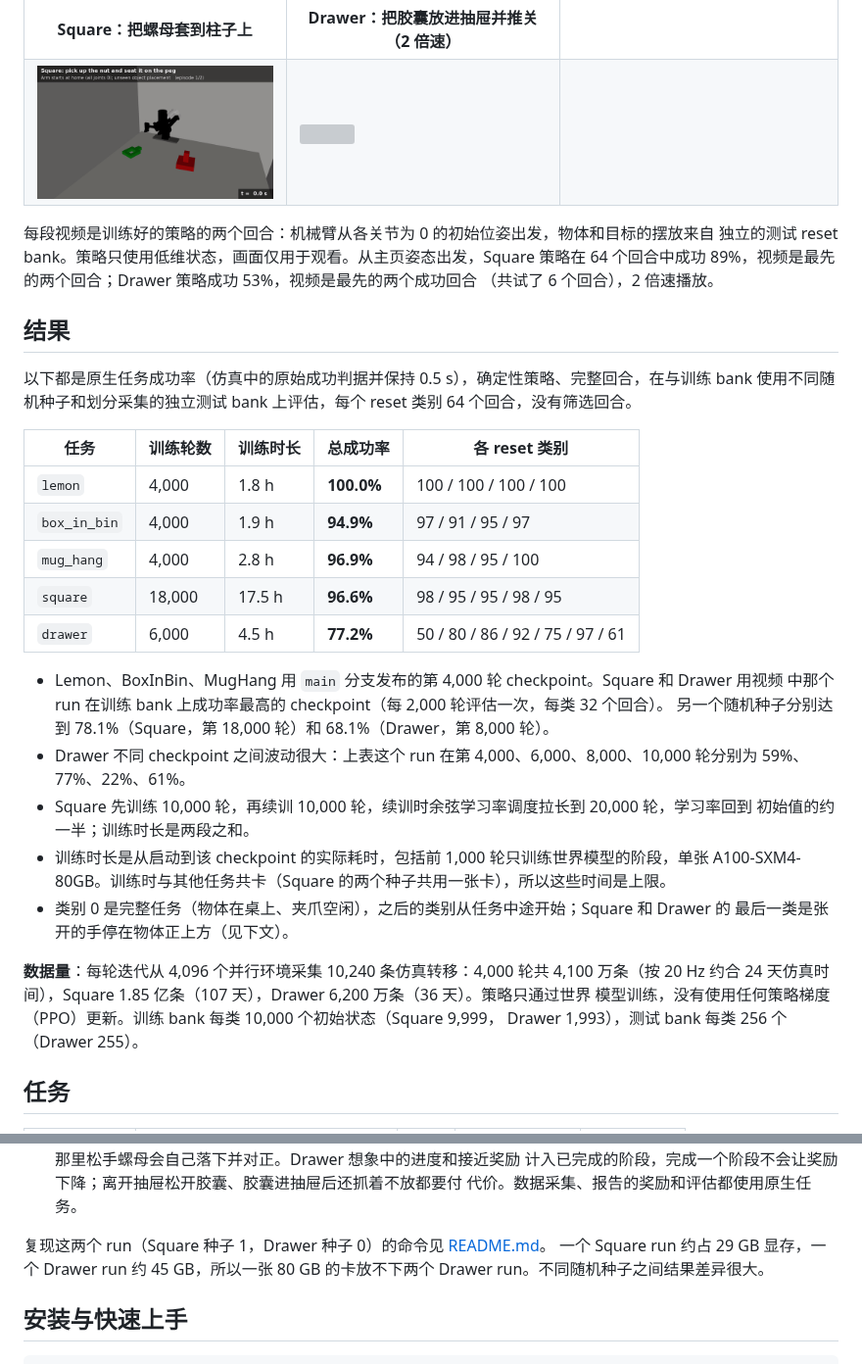
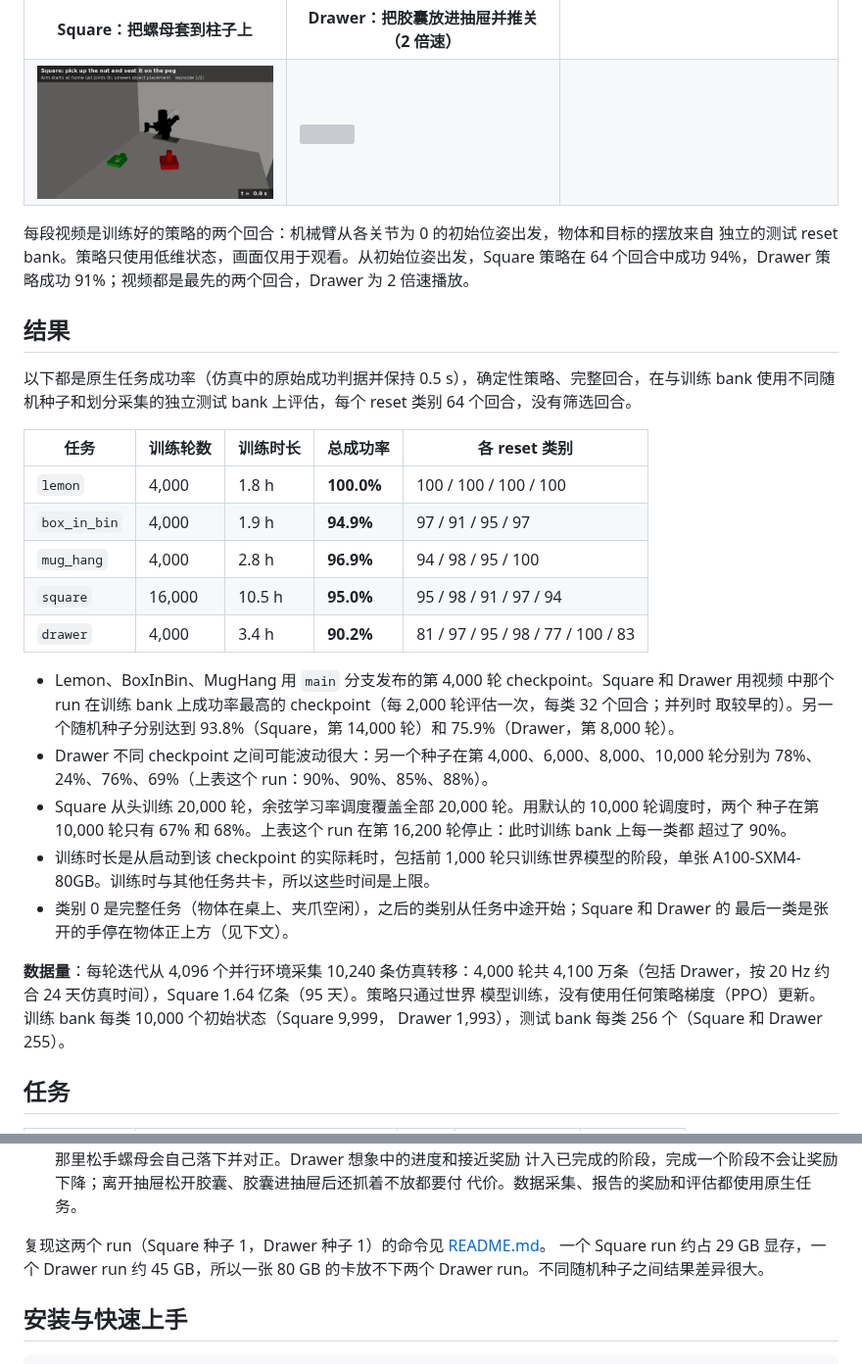
Before and after one commit to emoPointer/supermimic_manipulation, a Markdown page: README.zh-CN.md, 2 parts joined by grey strips. Shown at 98% size. GitHub-like rendering; pictures changed too: docs/media/square.gif; grey boxes are pictures that could not be loaded.

```diff
--- a/README.zh-CN.md
+++ b/README.zh-CN.md
@@ -31,9 +31,8 @@ reset bank 采集器、SuperMimic 与 PPO 基线，以及按完整回合统计
 </table>
 
 每段视频是训练好的策略的两个回合：机械臂从各关节为 0 的初始位姿出发，物体和目标的摆放来自
-独立的测试 reset bank。策略只使用低维状态，画面仅用于观看。从主页姿态出发，Square 策略在
-64 个回合中成功 89%，视频是最先的两个回合；Drawer 策略成功 53%，视频是最先的两个成功回合
-（共试了 6 个回合），2 倍速播放。
+独立的测试 reset bank。策略只使用低维状态，画面仅用于观看。从初始位姿出发，Square 策略在
+64 个回合中成功 94%，Drawer 策略成功 91%；视频都是最先的两个回合，Drawer 为 2 倍速播放。
 
 ## 结果
 
@@ -45,25 +44,26 @@ bank 使用不同随机种子和划分采集的独立测试 bank 上评估，每
 | `lemon` | 4,000 | 1.8 h | **100.0%** | 100 / 100 / 100 / 100 |
 | `box_in_bin` | 4,000 | 1.9 h | **94.9%** | 97 / 91 / 95 / 97 |
 | `mug_hang` | 4,000 | 2.8 h | **96.9%** | 94 / 98 / 95 / 100 |
-| `square` | 18,000 | 17.5 h | **96.6%** | 98 / 95 / 95 / 98 / 95 |
-| `drawer` | 6,000 | 4.5 h | **77.2%** | 50 / 80 / 86 / 92 / 75 / 97 / 61 |
+| `square` | 16,000 | 10.5 h | **95.0%** | 95 / 98 / 91 / 97 / 94 |
+| `drawer` | 4,000 | 3.4 h | **90.2%** | 81 / 97 / 95 / 98 / 77 / 100 / 83 |
 
 - Lemon、BoxInBin、MugHang 用 `main` 分支发布的第 4,000 轮 checkpoint。Square 和 Drawer 用视频
-  中那个 run 在训练 bank 上成功率最高的 checkpoint（每 2,000 轮评估一次，每类 32 个回合）。
-  另一个随机种子分别达到 78.1%（Square，第 18,000 轮）和 68.1%（Drawer，第 8,000 轮）。
-- Drawer 不同 checkpoint 之间波动很大：上表这个 run 在第 4,000、6,000、8,000、10,000 轮分别为
-  59%、77%、22%、61%。
-- Square 先训练 10,000 轮，再续训 10,000 轮，续训时余弦学习率调度拉长到 20,000 轮，学习率回到
-  初始值的约一半；训练时长是两段之和。
+  中那个 run 在训练 bank 上成功率最高的 checkpoint（每 2,000 轮评估一次，每类 32 个回合；并列时
+  取较早的）。另一个随机种子分别达到 93.8%（Square，第 14,000 轮）和 75.9%（Drawer，第 8,000 轮）。
+- Drawer 不同 checkpoint 之间可能波动很大：另一个种子在第 4,000、6,000、8,000、10,000 轮分别为
+  78%、24%、76%、69%（上表这个 run：90%、90%、85%、88%）。
+- Square 从头训练 20,000 轮，余弦学习率调度覆盖全部 20,000 轮。用默认的 10,000 轮调度时，两个
+  种子在第 10,000 轮只有 67% 和 68%。上表这个 run 在第 16,200 轮停止：此时训练 bank 上每一类都
+  超过了 90%。
 - 训练时长是从启动到该 checkpoint 的实际耗时，包括前 1,000 轮只训练世界模型的阶段，单张
-  A100-SXM4-80GB。训练时与其他任务共卡（Square 的两个种子共用一张卡），所以这些时间是上限。
+  A100-SXM4-80GB。训练时与其他任务共卡，所以这些时间是上限。
 - 类别 0 是完整任务（物体在桌上、夹爪空闲），之后的类别从任务中途开始；Square 和 Drawer 的
   最后一类是张开的手停在物体正上方（见下文）。
 
-**数据量**：每轮迭代从 4,096 个并行环境采集 10,240 条仿真转移：4,000 轮共 4,100 万条（按 20 Hz
-约合 24 天仿真时间），Square 1.85 亿条（107 天），Drawer 6,200 万条（36 天）。策略只通过世界
+**数据量**：每轮迭代从 4,096 个并行环境采集 10,240 条仿真转移：4,000 轮共 4,100 万条（包括
+Drawer，按 20 Hz 约合 24 天仿真时间），Square 1.64 亿条（95 天）。策略只通过世界
 模型训练，没有使用任何策略梯度（PPO）更新。训练 bank 每类 10,000 个初始状态（Square 9,999，
-Drawer 1,993），测试 bank 每类 256 个（Drawer 255）。
+Drawer 1,993），测试 bank 每类 256 个（Square 和 Drawer 255）。
 
 ## 任务
 
@@ -114,7 +114,7 @@ Drawer 1,993），测试 bank 每类 256 个（Drawer 255）。
   计入已完成的阶段，完成一个阶段不会让奖励下降；离开抽屉松开胶囊、胶囊进抽屉后还抓着不放都要付
   代价。数据采集、报告的奖励和评估都使用原生任务。
 
-复现这两个 run（Square 种子 1，Drawer 种子 0）的命令见 [README.md](README.md#square-and-drawer)。
+复现这两个 run（Square 种子 1，Drawer 种子 1）的命令见 [README.md](README.md#square-and-drawer)。
 一个 Square run 约占 29 GB 显存，一个 Drawer run 约 45 GB，所以一张 80 GB 的卡放不下两个
 Drawer run。不同随机种子之间结果差异很大。
 
```
Also changed, not shown: README.md (+25 -26 lines), 1 other file.
